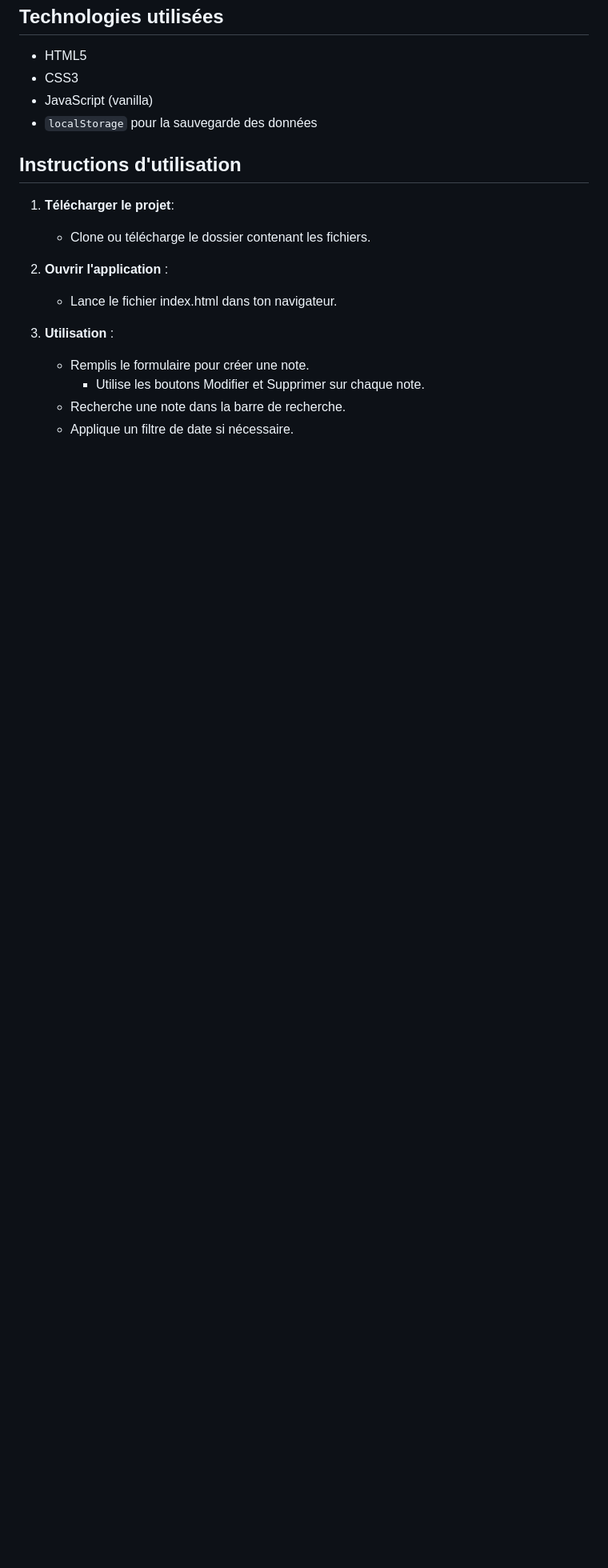
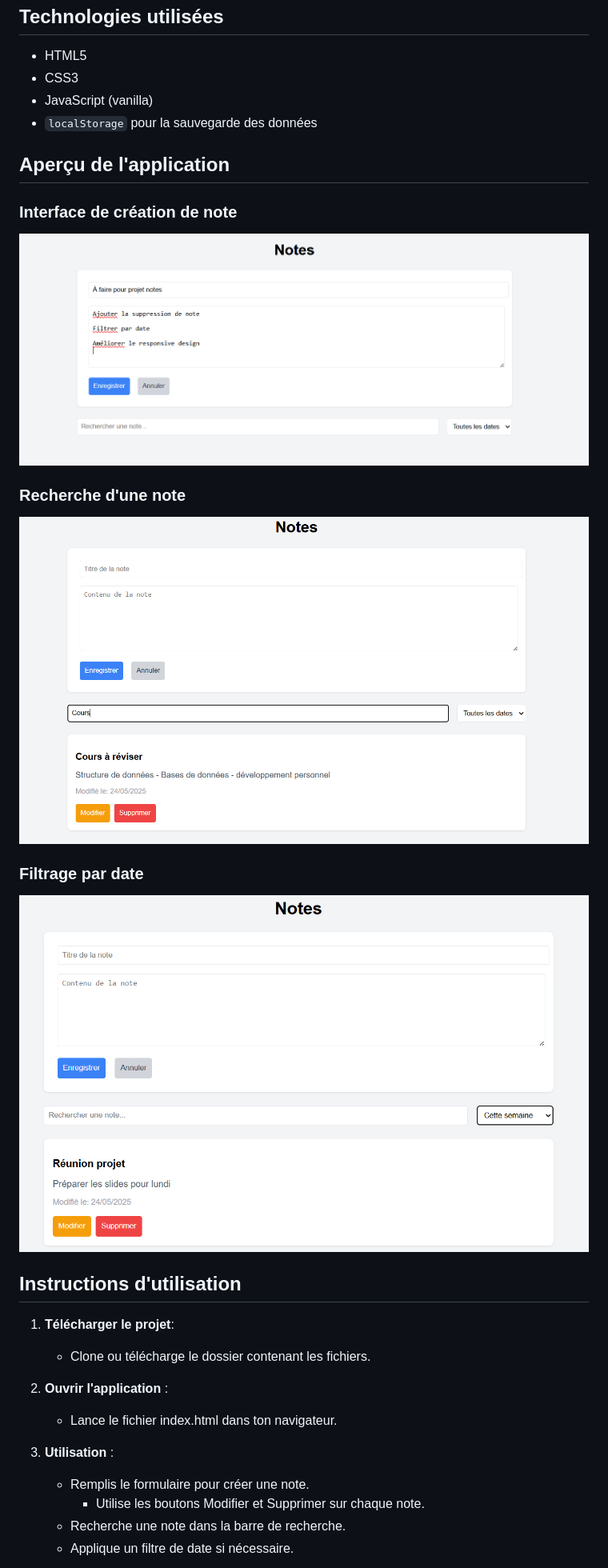
Before and after one commit to Moncef2005/K.O.Coders_Application-de-Notes-avec-Recherche, a Markdown page: README.md, the part around the change. Shown: that part at 80% size. Rendered like a GitHub page; pictures changed too: images/Ajouter.png (added), images/Filtrage.png (added), images/Recherche.png (added); blank space fills up the shorter version.

Commit message:
complete

```diff
--- a/README.md
+++ b/README.md
@@ -26,6 +26,20 @@ Cette application web permet de créer, modifier, supprimer et rechercher des no
 - JavaScript (vanilla)
 - `localStorage` pour la sauvegarde des données
 
+## Aperçu de l'application
+
+### Interface de création de note
+
+![Ajout d'une note](images/Ajouter.png)
+
+### Recherche d'une note
+
+![Recherche de note](images/Recherche.png)
+
+### Filtrage par date
+
+![Filtrage des notes](images/Filtrage.png)
+
 ## Instructions d'utilisation
 
 1. **Télécharger le projet**:
```
